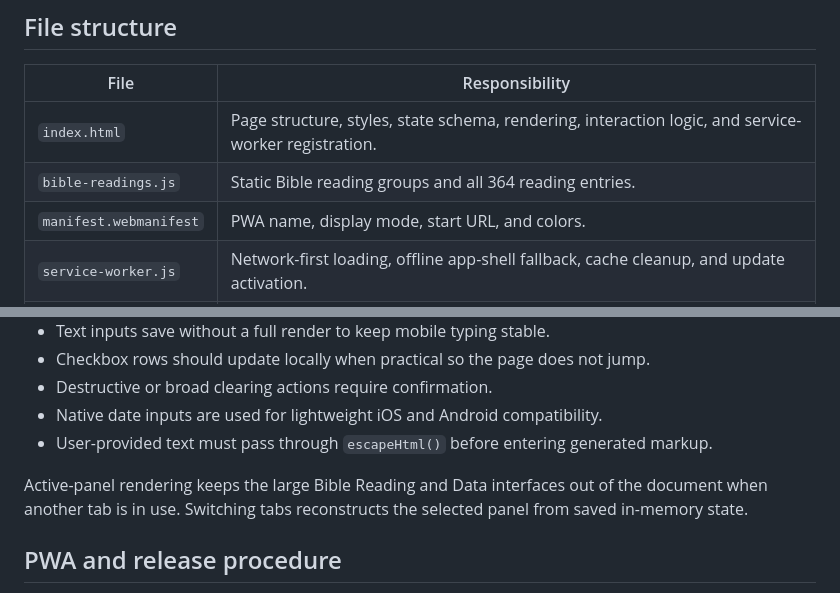
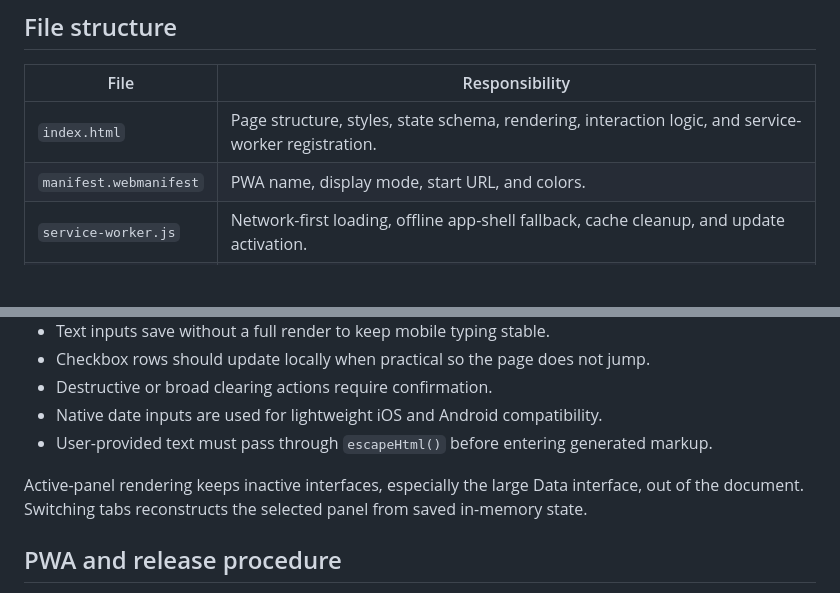
Before and after one commit to ErikEhresman-ST1987/personal-dashboard, a Markdown page: README.md, 2 parts joined by grey strips. Rendered like a GitHub page; blank space fills up the shorter version.

```diff
--- a/README.md
+++ b/README.md
@@ -81,7 +75,6 @@ A calm, mobile-first personal organizer built with plain HTML, CSS, and JavaScri
 | File | Responsibility |
 | --- | --- |
 | `index.html` | Page structure, styles, state schema, rendering, interaction logic, and service-worker registration. |
-| `bible-readings.js` | Static Bible reading groups and all 364 reading entries. |
 | `manifest.webmanifest` | PWA name, display mode, start URL, and colors. |
 | `service-worker.js` | Network-first loading, offline app-shell fallback, cache cleanup, and update activation. |
 | `README.md` | Current-state handoff, maintenance rules, and test expectations. |
@@ -126,7 +118,7 @@ Saved information still belongs to the individual browser installation and does
 - Native date inputs are used for lightweight iOS and Android compatibility.
 - User-provided text must pass through `escapeHtml()` before entering generated markup.
 
-Active-panel rendering keeps the large Bible Reading and Data interfaces out of the document when another tab is in use. Switching tabs reconstructs the selected panel from saved in-memory state.
+Active-panel rendering keeps inactive interfaces, especially the large Data interface, out of the document. Switching tabs reconstructs the selected panel from saved in-memory state.
 
 ## PWA and release procedure
 
```
Also changed, not shown: other parts of README.md (+4 -11 lines).
